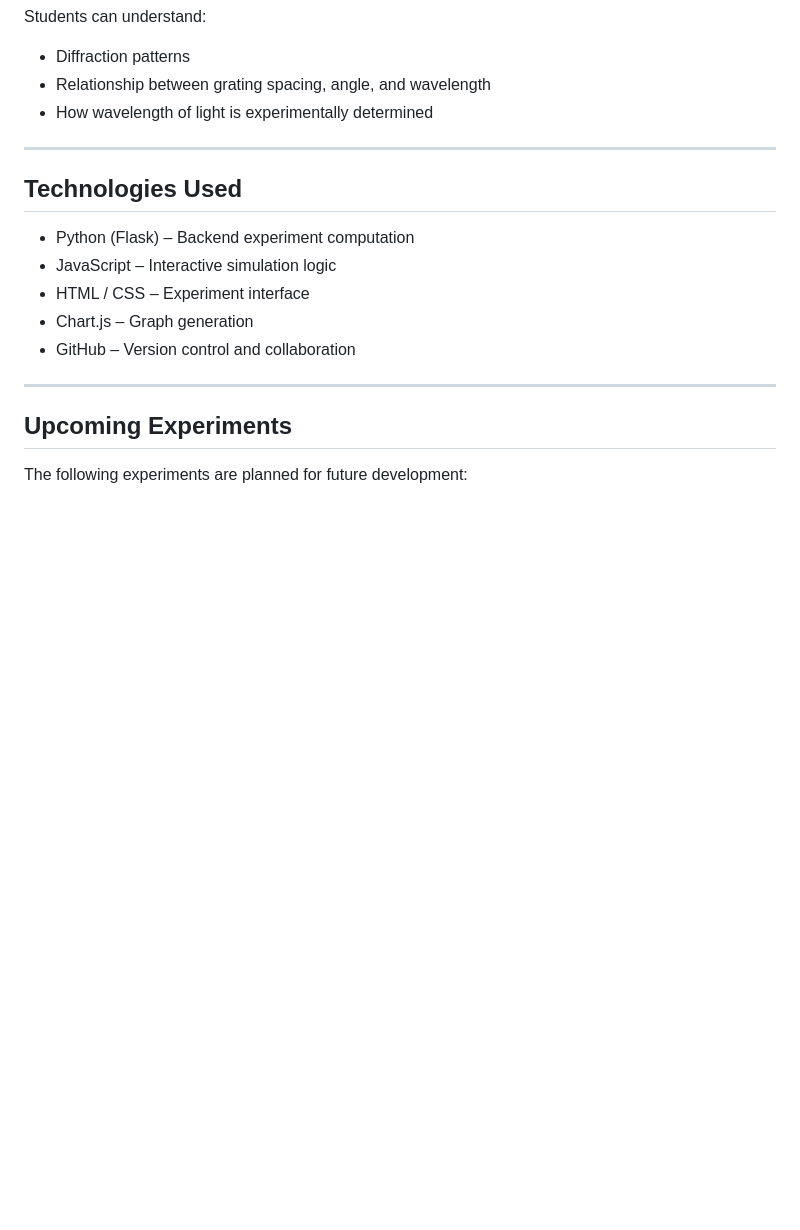
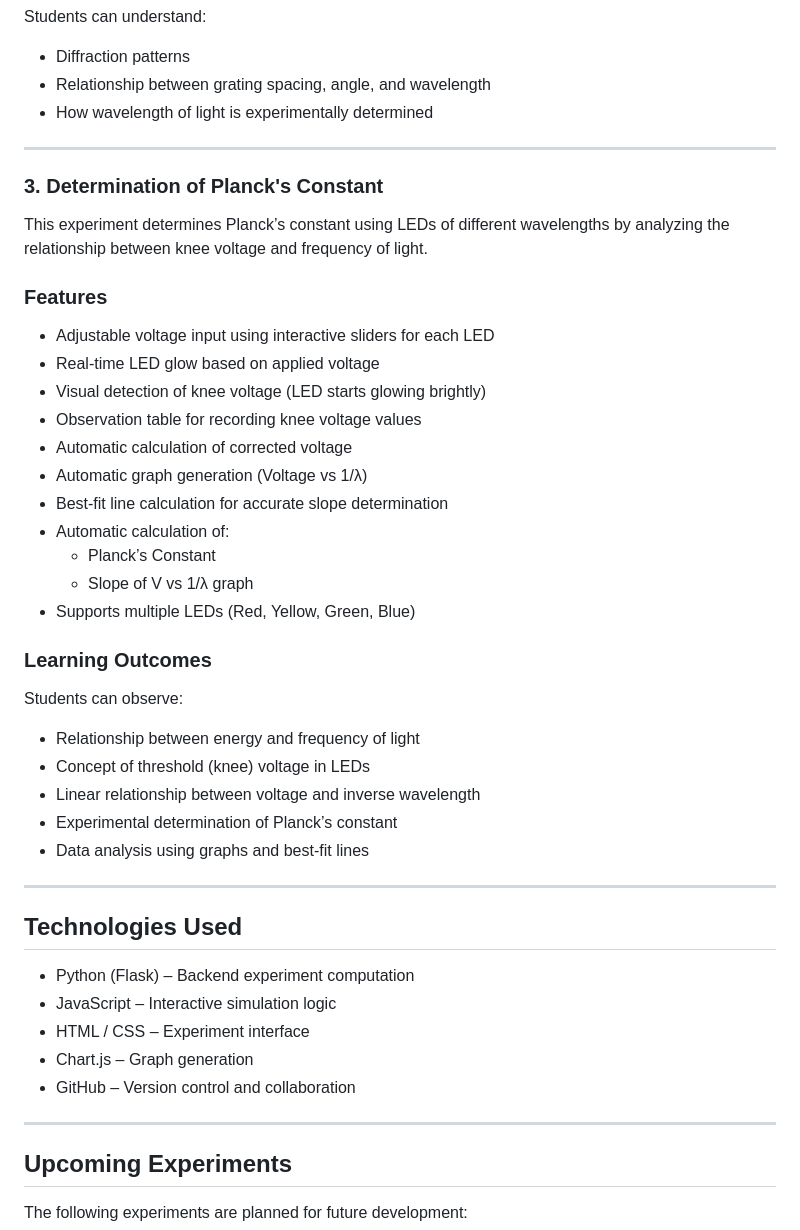
Before and after one commit to sushxnth17/virtual-physics-lab, a Markdown page: README.md, the part around the change. Drawn GitHub-style; blank space fills up the shorter version.

Commit message:
Update README file to show addition of planck's constant expt

```diff
--- a/README.md
+++ b/README.md
@@ -86,6 +86,36 @@ Students can understand:
 
 ---
 
+### 3. Determination of Planck's Constant
+
+This experiment determines Planck’s constant using LEDs of different wavelengths by analyzing the relationship between knee voltage and frequency of light.
+
+### Features
+
+- Adjustable voltage input using interactive sliders for each LED
+- Real-time LED glow based on applied voltage
+- Visual detection of knee voltage (LED starts glowing brightly)
+- Observation table for recording knee voltage values
+- Automatic calculation of corrected voltage
+- Automatic graph generation (Voltage vs 1/λ)
+- Best-fit line calculation for accurate slope determination
+- Automatic calculation of:
+  - Planck’s Constant
+  - Slope of V vs 1/λ graph
+- Supports multiple LEDs (Red, Yellow, Green, Blue)
+
+### Learning Outcomes
+
+Students can observe:
+
+- Relationship between energy and frequency of light
+- Concept of threshold (knee) voltage in LEDs
+- Linear relationship between voltage and inverse wavelength
+- Experimental determination of Planck’s constant
+- Data analysis using graphs and best-fit lines
+
+---
+
 ## Technologies Used
 
 - Python (Flask) – Backend experiment computation
```
